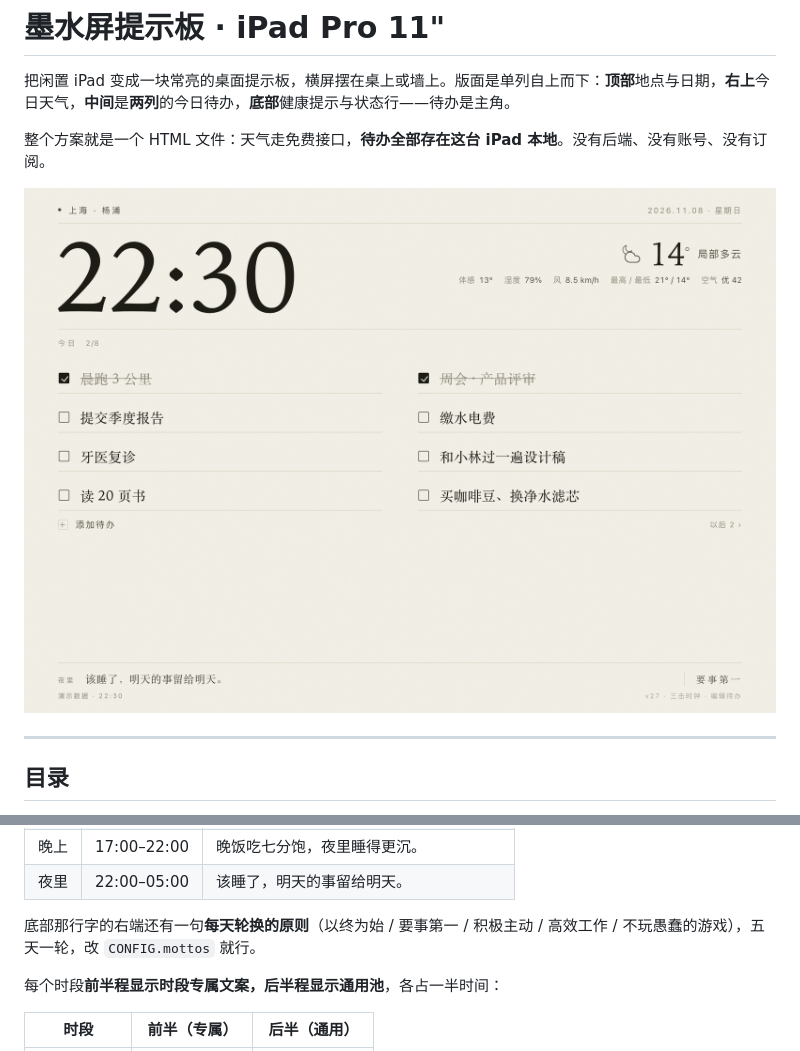
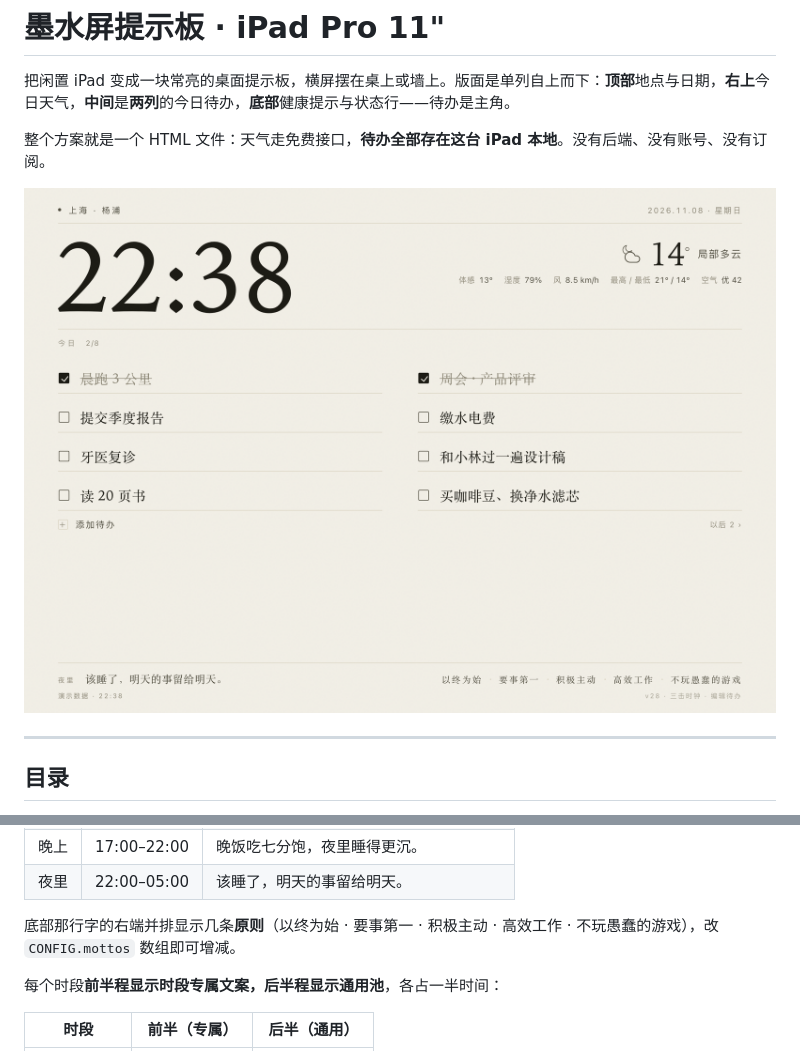
Before and after one commit to niceyangyizhi/desk-board, a Markdown page: README.md, 2 parts joined by grey strips. Drawn GitHub-style; pictures changed too: preview-day.png.

```diff
--- a/README.md
+++ b/README.md
@@ -177,7 +177,7 @@ location: { name: "上海 · 徐汇", lat: 31.1884, lon: 121.4336, tz: "Asia/Sha
 | 晚上 | 17:00–22:00 | 晚饭吃七分饱，夜里睡得更沉。 |
 | 夜里 | 22:00–05:00 | 该睡了，明天的事留给明天。 |
 
-底部那行字的右端还有一句**每天轮换的原则**（以终为始 / 要事第一 / 积极主动 / 高效工作 / 不玩愚蠢的游戏），五天一轮，改 `CONFIG.mottos` 就行。
+底部那行字的右端并排显示几条**原则**（以终为始 · 要事第一 · 积极主动 · 高效工作 · 不玩愚蠢的游戏），改 `CONFIG.mottos` 数组即可增减。
 
 每个时段**前半程显示时段专属文案，后半程显示通用池**，各占一半时间：
 
```
Also changed, not shown: board-v27.png (deleted), board-v28.png (added), preview-dark.png, 2 other files.
